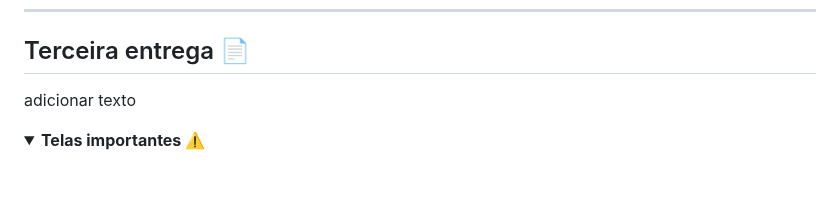
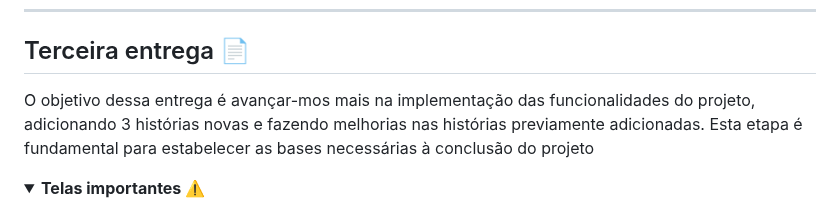
Before and after one commit to Lucasmenezes08/FocusTime, a Markdown page: README.md, the part around the change. Rendered like a GitHub page; folded sections open; blank space fills up the shorter version.

```diff
--- a/README.md
+++ b/README.md
@@ -73,8 +73,7 @@ O objetivo dessa segunda entrega é o começo da execução prática do projeto.
 
 ---
 ## Terceira entrega 📄
-adicionar texto
-
+O objetivo dessa entrega é avançar-mos mais na implementação das funcionalidades do projeto, adicionando 3 histórias novas e fazendo melhorias nas histórias previamente adicionadas. Esta etapa é fundamental para estabelecer as bases necessárias à conclusão do projeto
 <details>
 <summary><strong>Telas importantes ⚠️</strong></summary>
 ## Quadros e backlog do jira
```
